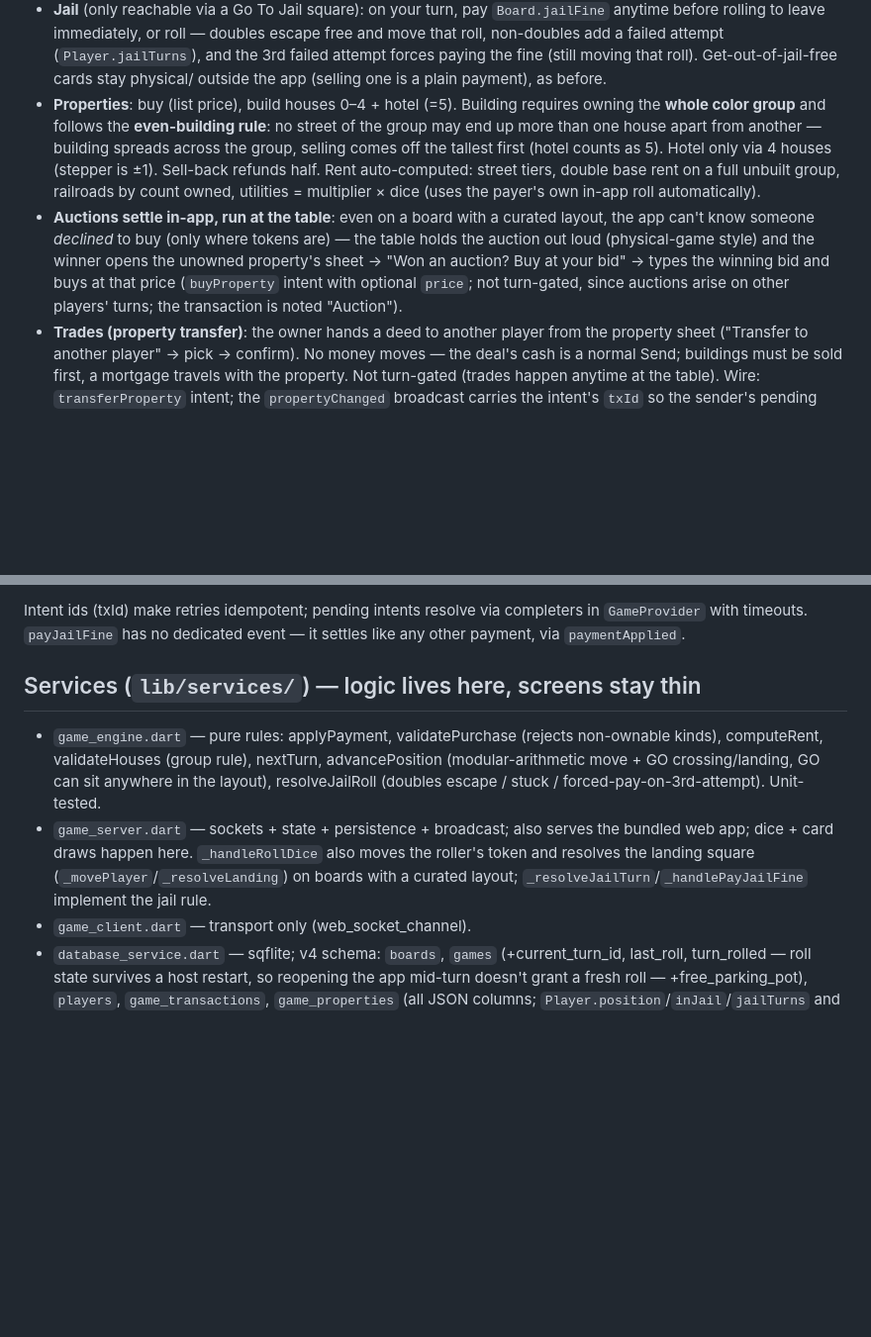
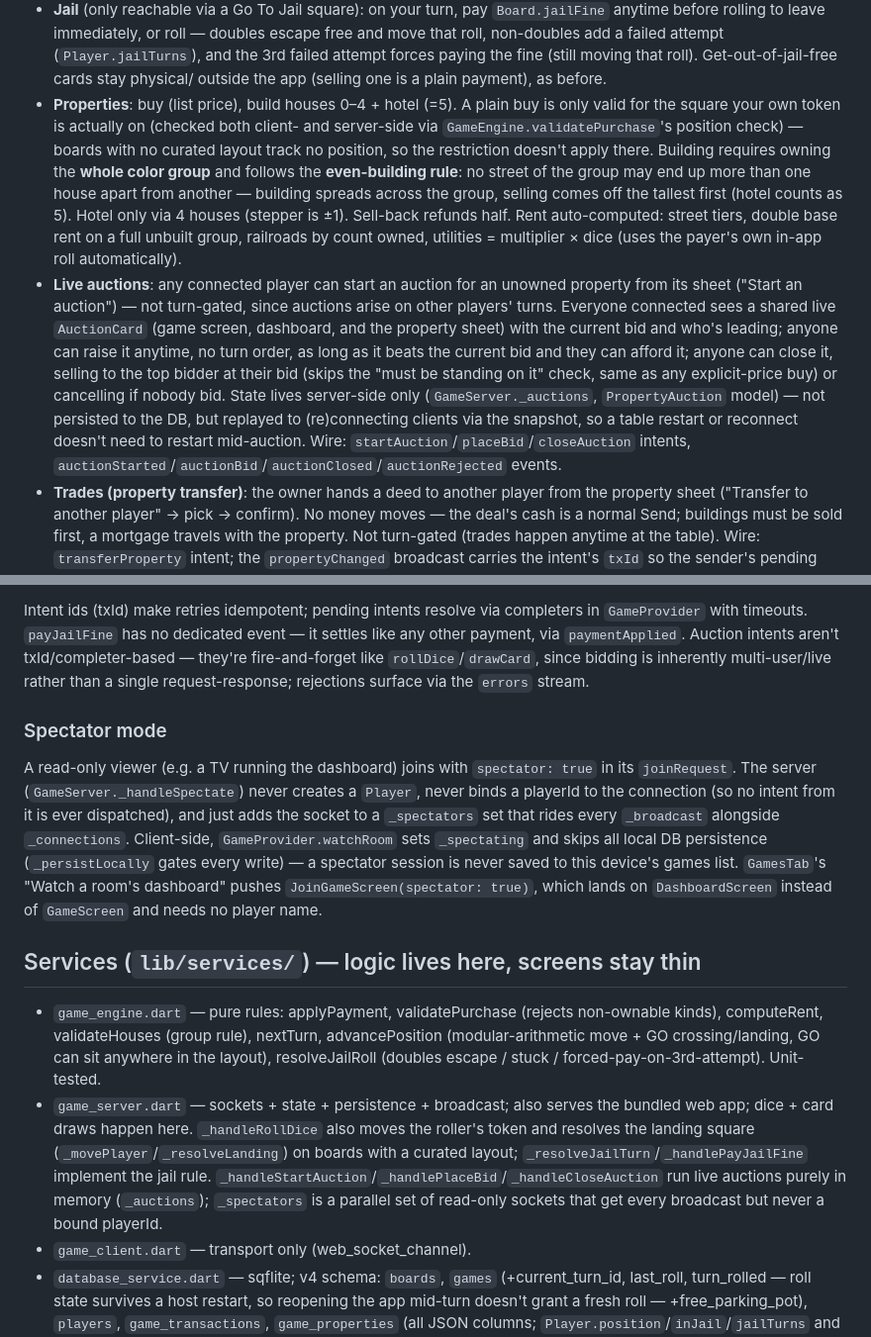
Before and after one commit to georges-ph/digipoly, a Markdown page: PROJECT.md, 2 parts joined by grey strips. Shown at 99% size. Drawn GitHub-style; blank space fills up the shorter version.

```diff
--- a/PROJECT.md
+++ b/PROJECT.md
@@ -89,7 +89,11 @@ board — boards with different names/currencies/properties must all work.
   (`Player.jailTurns`), and the 3rd failed attempt forces paying the fine
   (still moving that roll). Get-out-of-jail-free cards stay physical/
   outside the app (selling one is a plain payment), as before.
-- **Properties**: buy (list price), build houses 0–4 + hotel (=5). Building
+- **Properties**: buy (list price), build houses 0–4 + hotel (=5). A plain
+  buy is only valid for the square your own token is actually on (checked
+  both client- and server-side via `GameEngine.validatePurchase`'s position
+  check) — boards with no curated layout track no position, so the
+  restriction doesn't apply there. Building
   requires owning the **whole color group** and follows the **even-building
   rule**: no street of the group may end up more than one house apart from
   another — building spreads across the group, selling comes off the
@@ -97,14 +101,20 @@ board — boards with different names/currencies/properties must all work.
   ±1). Sell-back refunds half. Rent auto-computed: street tiers, double
   base rent on a full unbuilt group, railroads by count owned, utilities =
   multiplier × dice (uses the payer's own in-app roll automatically).
-- **Auctions settle in-app, run at the table**: even on a board with a
-  curated layout, the app can't know someone *declined* to buy (only where
-  tokens are) — the table holds the auction out loud (physical-game style)
-  and the winner opens the
-  unowned property's sheet → "Won an auction? Buy at your bid" → types the
-  winning bid and buys at that price (`buyProperty` intent with optional
-  `price`; not turn-gated, since auctions arise on other players' turns;
-  the transaction is noted "Auction").
+- **Live auctions**: any connected player can start an auction for an
+  unowned property from its sheet ("Start an auction") — not turn-gated,
+  since auctions arise on other players' turns. Everyone connected sees a
+  shared live `AuctionCard` (game screen, dashboard, and the property
+  sheet) with the current bid and who's leading; anyone can raise it
+  anytime, no turn order, as long as it beats the current bid and they can
+  afford it; anyone can close it, selling to the top bidder at their bid
+  (skips the "must be standing on it" check, same as any explicit-price
+  buy) or cancelling if nobody bid. State lives server-side only
+  (`GameServer._auctions`, `PropertyAuction` model) — not persisted to the
+  DB, but replayed to (re)connecting clients via the snapshot, so a table
+  restart or reconnect doesn't need to restart mid-auction. Wire:
+  `startAuction`/`placeBid`/`closeAuction` intents,
+  `auctionStarted`/`auctionBid`/`auctionClosed`/`auctionRejected` events.
 - **Trades (property transfer)**: the owner hands a deed to another player
   from the property sheet ("Transfer to another player" → pick → confirm).
   No money moves — the deal's cash is a normal Send; buildings must be
@@ -186,7 +217,23 @@ tokens on every roll + freeParkingPot), `cardDrawn`, `turnChanged`,
 
 Intent ids (txId) make retries idempotent; pending intents resolve via
 completers in `GameProvider` with timeouts. `payJailFine` has no dedicated
-event — it settles like any other payment, via `paymentApplied`.
+event — it settles like any other payment, via `paymentApplied`. Auction
+intents aren't txId/completer-based — they're fire-and-forget like
+`rollDice`/`drawCard`, since bidding is inherently multi-user/live rather
+than a single request-response; rejections surface via the `errors` stream.
+
+### Spectator mode
+
+A read-only viewer (e.g. a TV running the dashboard) joins with
+`spectator: true` in its `joinRequest`. The server (`GameServer._handleSpectate`)
+never creates a `Player`, never binds a playerId to the connection (so no
+intent from it is ever dispatched), and just adds the socket to a
+`_spectators` set that rides every `_broadcast` alongside `_connections`.
+Client-side, `GameProvider.watchRoom` sets `_spectating` and skips all
+local DB persistence (`_persistLocally` gates every write) — a spectator
+session is never saved to this device's games list. `GamesTab`'s "Watch a
+room's dashboard" pushes `JoinGameScreen(spectator: true)`, which lands on
+`DashboardScreen` instead of `GameScreen` and needs no player name.
 
 ## Services (`lib/services/`) — logic lives here, screens stay thin
 
@@ -200,6 +247,9 @@ event — it settles like any other payment, via `paymentApplied`.
   also moves the roller's token and resolves the landing square
   (`_movePlayer`/`_resolveLanding`) on boards with a curated layout;
   `_resolveJailTurn`/`_handlePayJailFine` implement the jail rule.
+  `_handleStartAuction`/`_handlePlaceBid`/`_handleCloseAuction` run live
+  auctions purely in memory (`_auctions`); `_spectators` is a parallel set
+  of read-only sockets that get every broadcast but never a bound playerId.
 - `game_client.dart` — transport only (web_socket_channel).
 - `database_service.dart` — sqflite; v4 schema: `boards`, `games`
   (+current_turn_id, last_roll, turn_rolled — roll state survives a host
```
Also changed, not shown: other parts of PROJECT.md (+65 -28 lines).
